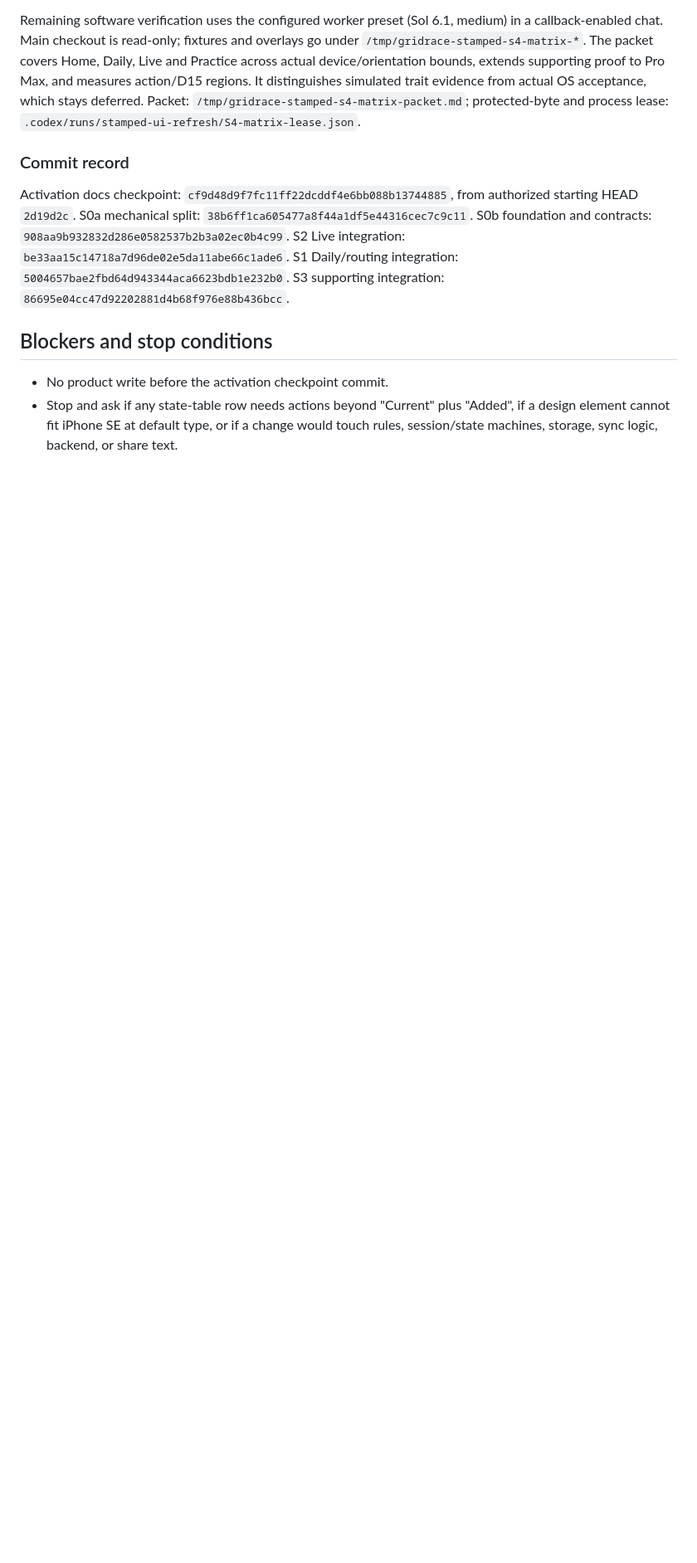
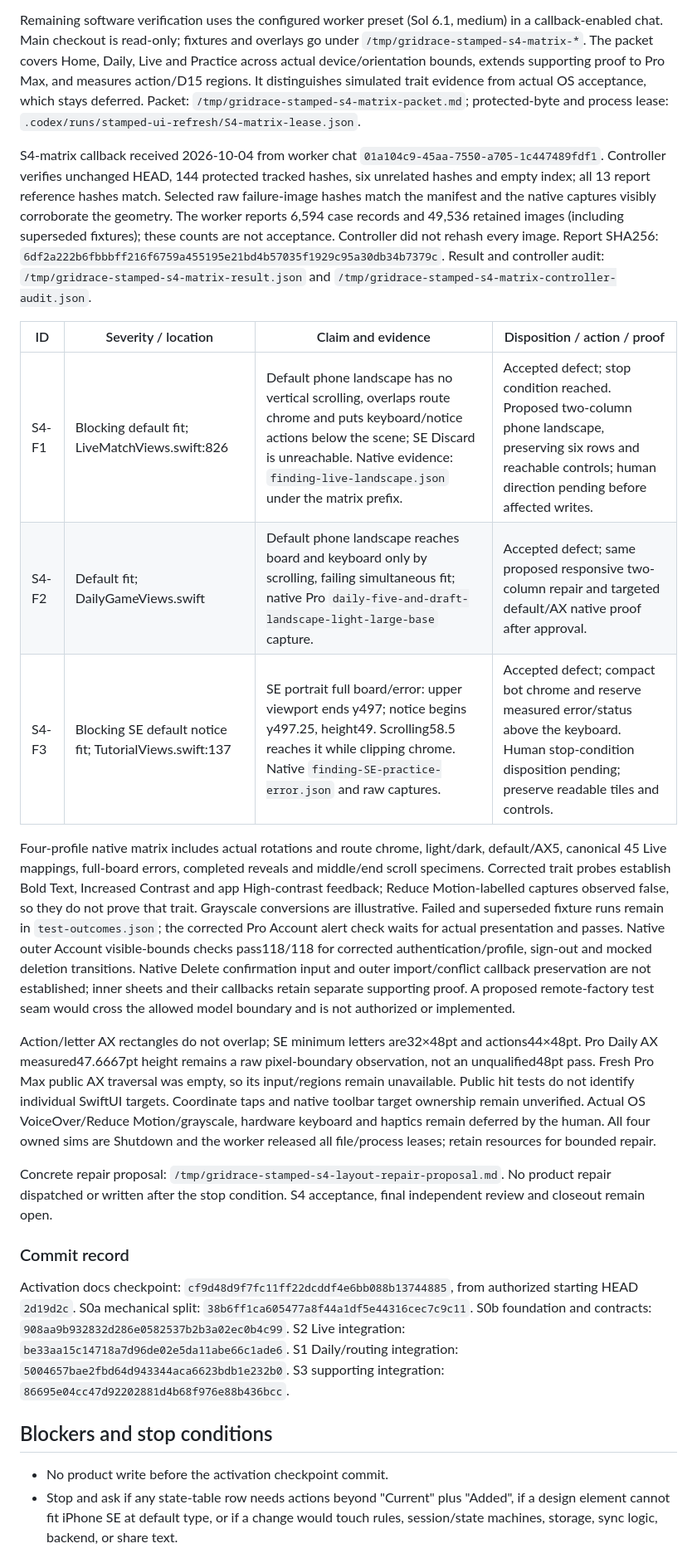
Before and after one commit to TJZine/gridrace, a Markdown page: docs/plans/2026-10-03-stamped-ui-refresh.md, the part around one of its changes. Shown at 83% size. Rendered like a GitHub page; blank space fills up the shorter version.

Commit message:
docs: record S4 fit failures and pending layout decision

```diff
--- a/docs/plans/2026-10-03-stamped-ui-refresh.md
+++ b/docs/plans/2026-10-03-stamped-ui-refresh.md
@@ -557,6 +557,49 @@ simulated trait evidence from actual OS acceptance, which stays deferred.
 Packet: `/tmp/gridrace-stamped-s4-matrix-packet.md`; protected-byte and process
 lease: `.codex/runs/stamped-ui-refresh/S4-matrix-lease.json`.
 
+S4-matrix callback received 2026-10-04 from worker chat
+`01a104c9-45aa-7550-a705-1c447489fdf1`. Controller verifies unchanged HEAD,
+144 protected tracked hashes, six unrelated hashes and empty index; all 13 report
+reference hashes match. Selected raw failure-image hashes match the manifest and
+the native captures visibly corroborate the geometry. The worker reports 6,594
+case records and 49,536 retained images (including superseded fixtures); these
+counts are not acceptance. Controller did not rehash every image. Report SHA256:
+`6df2a222b6fbbbff216f6759a455195e21bd4b57035f1929c95a30db34b7379c`.
+Result and controller audit: `/tmp/gridrace-stamped-s4-matrix-result.json` and
+`/tmp/gridrace-stamped-s4-matrix-controller-audit.json`.
+
+| ID | Severity / location | Claim and evidence | Disposition / action / proof |
+| --- | --- | --- | --- |
+| S4-F1 | Blocking default fit; LiveMatchViews.swift:826 | Default phone landscape has no vertical scrolling, overlaps route chrome and puts keyboard/notice actions below the scene; SE Discard is unreachable. Native evidence: `finding-live-landscape.json` under the matrix prefix. | Accepted defect; stop condition reached. Proposed two-column phone landscape, preserving six rows and reachable controls; human direction pending before affected writes. |
+| S4-F2 | Default fit; DailyGameViews.swift | Default phone landscape reaches board and keyboard only by scrolling, failing simultaneous fit; native Pro `daily-five-and-draft-landscape-light-large-base` capture. | Accepted defect; same proposed responsive two-column repair and targeted default/AX native proof after approval. |
+| S4-F3 | Blocking SE default notice fit; TutorialViews.swift:137 | SE portrait full board/error: upper viewport ends y497; notice begins y497.25, height49. Scrolling58.5 reaches it while clipping chrome. Native `finding-SE-practice-error.json` and raw captures. | Accepted defect; compact bot chrome and reserve measured error/status above the keyboard. Human stop-condition disposition pending; preserve readable tiles and controls. |
+
+Four-profile native matrix includes actual rotations and route chrome, light/dark,
+default/AX5, canonical 45 Live mappings, full-board errors, completed reveals and
+middle/end scroll specimens. Corrected trait probes establish Bold Text, Increased
+Contrast and app High-contrast feedback; Reduce Motion-labelled captures observed
+false, so they do not prove that trait. Grayscale conversions are illustrative.
+Failed and superseded fixture runs remain in `test-outcomes.json`; the corrected
+Pro Account alert check waits for actual presentation and passes. Native outer
+Account visible-bounds checks pass118/118 for corrected authentication/profile,
+sign-out and mocked deletion transitions. Native Delete confirmation input and
+outer import/conflict callback preservation are not established; inner sheets and
+their callbacks retain separate supporting proof. A proposed remote-factory test
+seam would cross the allowed model boundary and is not authorized or implemented.
+
+Action/letter AX rectangles do not overlap; SE minimum letters are32×48pt and
+actions44×48pt. Pro Daily AX measured47.6667pt height remains a raw pixel-boundary
+observation, not an unqualified48pt pass. Fresh Pro Max public AX traversal was
+empty, so its input/regions remain unavailable. Public hit tests do not identify
+individual SwiftUI targets. Coordinate taps and native toolbar target ownership
+remain unverified. Actual OS VoiceOver/Reduce Motion/grayscale, hardware keyboard
+and haptics remain deferred by the human. All four owned sims are Shutdown and
+the worker released all file/process leases; retain resources for bounded repair.
+
+Concrete repair proposal: `/tmp/gridrace-stamped-s4-layout-repair-proposal.md`.
+No product repair dispatched or written after the stop condition. S4 acceptance,
+final independent review and closeout remain open.
+
 ### Commit record
 
 Activation docs checkpoint: `cf9d48d9f7fc11ff22dcddf4e6bb088b13744885`, from
```
Also changed, not shown: other parts of docs/plans/2026-10-03-stamped-ui-refresh.md (+5 -3 lines).
